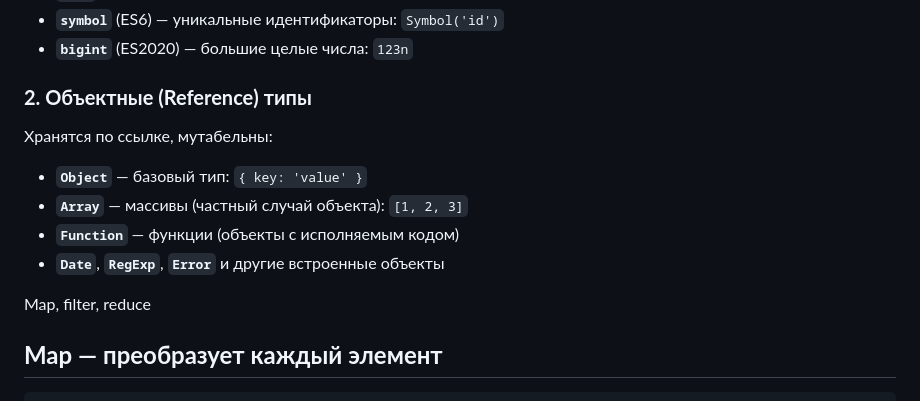
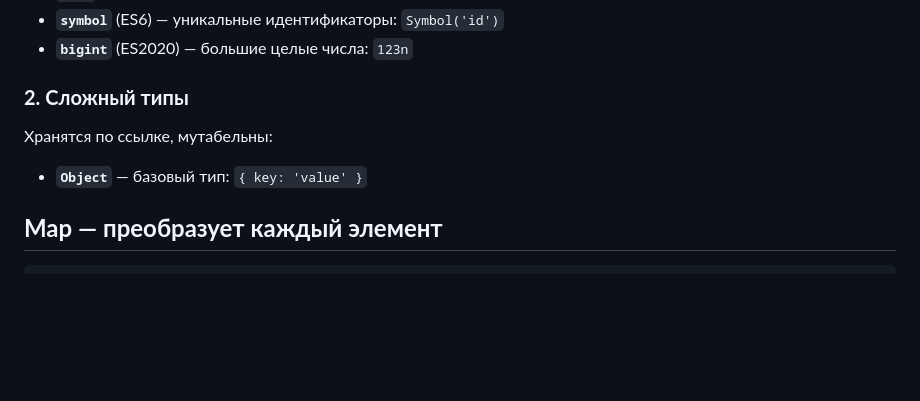
Before and after one commit to Nihaochingiz/computer-science-notes, a Markdown page: js/js-вопросы-собеседования.md, the part around the change. Drawn GitHub-style; blank space fills up the shorter version.

````diff
--- a/js/js-вопросы-собеседования.md
+++ b/js/js-вопросы-собеседования.md
@@ -11,15 +11,11 @@
 - **`symbol`** (ES6) — уникальные идентификаторы: `Symbol('id')`
 - **`bigint`** (ES2020) — большие целые числа: `123n`
 
-### **2. Объектные (Reference) типы**
+### **2. Сложный типы**
 Хранятся по ссылке, мутабельны:
 - **`Object`** — базовый тип: `{ key: 'value' }`
-- **`Array`** — массивы (частный случай объекта): `[1, 2, 3]`
-- **`Function`** — функции (объекты с исполняемым кодом)
-- **`Date`**, **`RegExp`**, **`Error`** и другие встроенные объекты
 
 
-Map, filter, reduce
 
 ## **Map — преобразует каждый элемент**
 ```javascript
````
